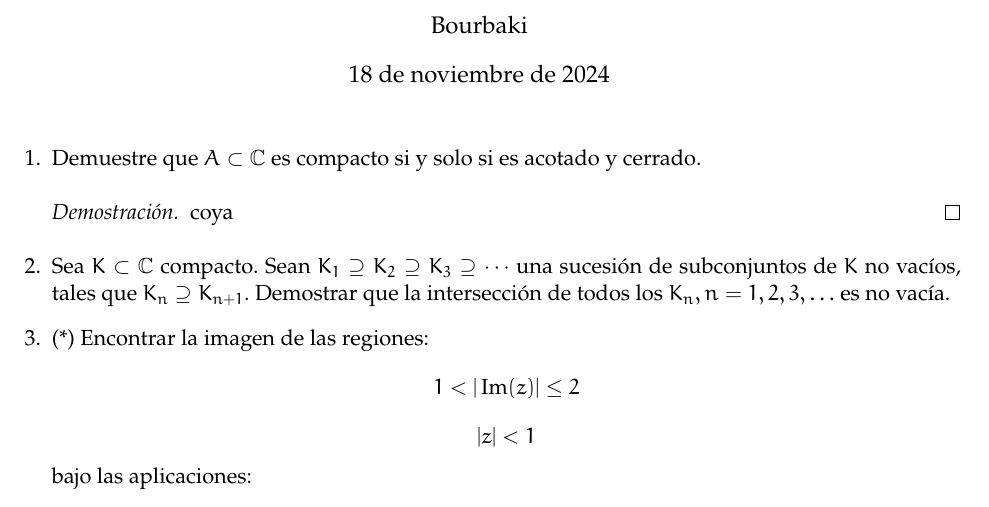
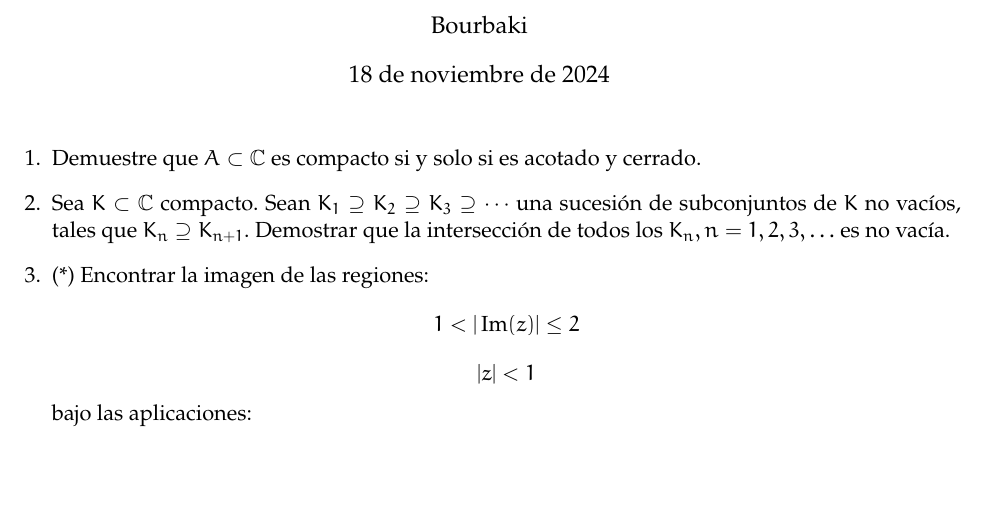
Before and after one commit to vinograd0v/Naonao-overleaf, a LaTeX document (Variable-compleja/T3/main.tex): part of the page, cut so that both start at the same text, the shorter picture padded with empty space. Compiled offline with pdfLaTeX.

Commit message:
jummmmmm

```diff
--- a/Variable-compleja/T3/main.tex
+++ b/Variable-compleja/T3/main.tex
@@ -30,10 +30,6 @@
 
 \begin{enumerate}
     \item Demuestre que \( A \subset \mathbb{C} \) es compacto si y solo si es acotado y cerrado.
-
-    \begin{proof}
-    coya
-    \end{proof}
 
     \item Sea \( K \subset \mathbb{C} \) compacto. Sean \( K_1 \supseteq K_2 \supseteq K_3 \supseteq \cdots \) una sucesión de subconjuntos de \( K \) no vacíos, tales que \( K_n \supseteq K_{n+1} \). Demostrar que la intersección de todos los \( K_n, n = 1, 2, 3, \ldots \) es no vacía.
 
```
